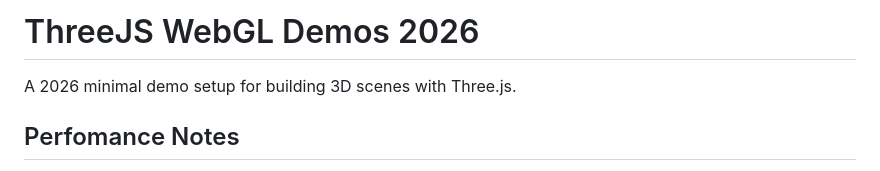
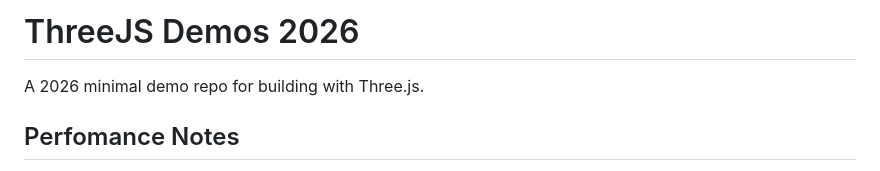
Before and after one commit to mat-ruszczycky/base-threejs-starter, a Markdown page: README.md, the part around one of its changes. Drawn GitHub-style.

```diff
--- a/README.md
+++ b/README.md
@@ -1,6 +1,6 @@
-# ThreeJS WebGL Demos 2026
+# ThreeJS Demos 2026
 
-A 2026 minimal demo setup for building 3D scenes with Three.js.
+A 2026 minimal demo repo for building with Three.js.
 
 ## Perfomance Notes
 
```
Also changed, not shown: other parts of README.md (+6 -31 lines).
